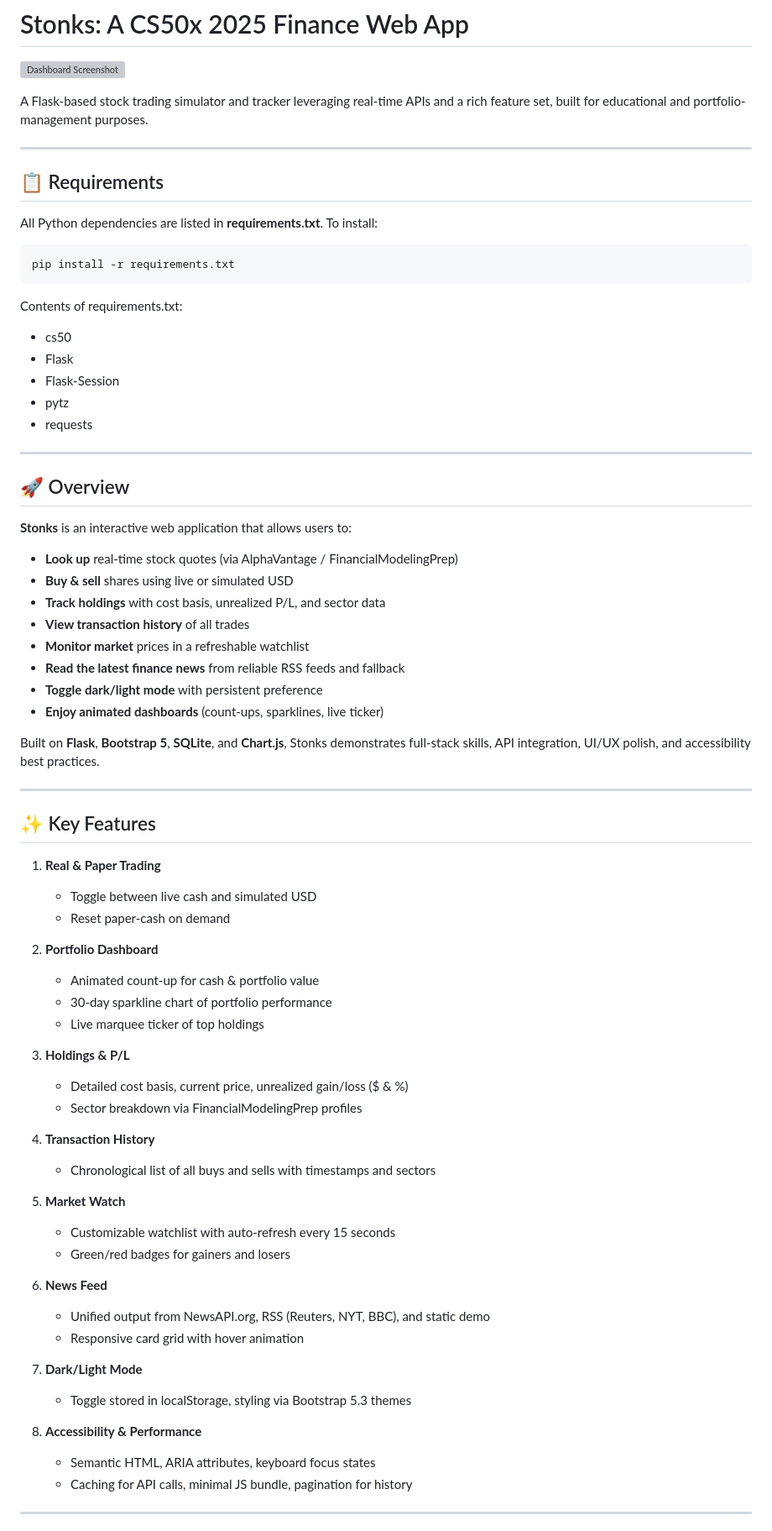
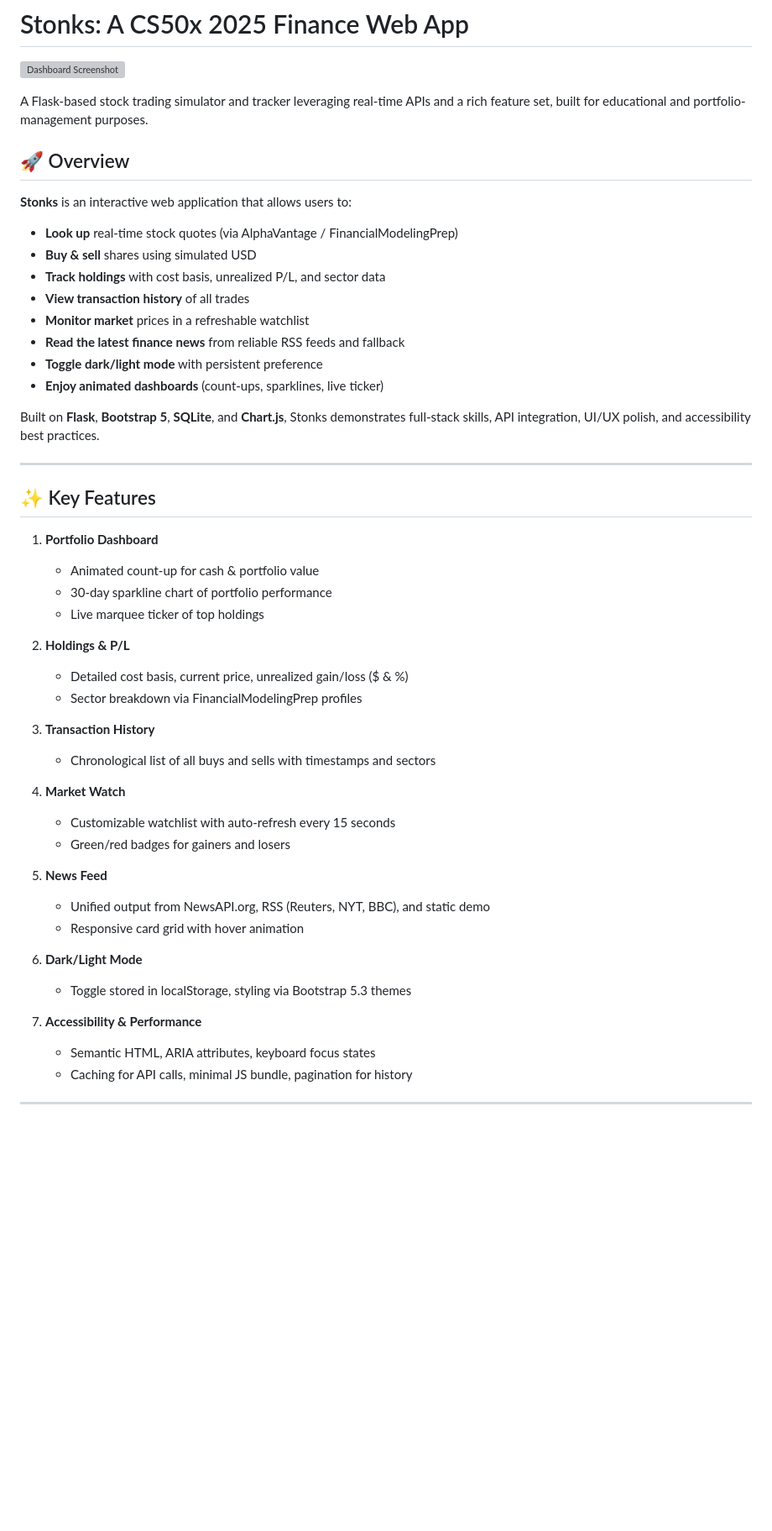
Before and after one commit to Altf4tan/Stock-Market-Site, a Markdown page: README.md, the part around the change. Shown at 84% size. Rendered like a GitHub page; blank space fills up the shorter version; grey boxes are pictures that could not be loaded.

````diff
--- a/README.md
+++ b/README.md
@@ -4,32 +4,12 @@
 
 A Flask-based stock trading simulator and tracker leveraging real-time APIs and a rich feature set, built for educational and portfolio-management purposes.
 
----
-
-## 📋 Requirements
-
-All Python dependencies are listed in **requirements.txt**. To install:
-
-```bash
-pip install -r requirements.txt
-```
-
-Contents of requirements.txt:
-
-* cs50
-* Flask
-* Flask-Session
-* pytz
-* requests
-
----
-
 ## 🚀 Overview
 
 **Stonks** is an interactive web application that allows users to:
 
 * **Look up** real-time stock quotes (via AlphaVantage / FinancialModelingPrep)
-* **Buy & sell** shares using live or simulated USD
+* **Buy & sell** shares using simulated USD
 * **Track holdings** with cost basis, unrealized P/L, and sector data
 * **View transaction history** of all trades
 * **Monitor market** prices in a refreshable watchlist
@@ -43,34 +23,30 @@ Built on **Flask**, **Bootstrap 5**, **SQLite**, and **Chart.js**, Stonks demons
 
 ## ✨ Key Features
 
-1. **Real & Paper Trading**
-
-   * Toggle between live cash and simulated USD
-   * Reset paper-cash on demand
-2. **Portfolio Dashboard**
+1. **Portfolio Dashboard**
 
    * Animated count-up for cash & portfolio value
    * 30-day sparkline chart of portfolio performance
    * Live marquee ticker of top holdings
-3. **Holdings & P/L**
+2. **Holdings & P/L**
 
    * Detailed cost basis, current price, unrealized gain/loss (\$ & %)
    * Sector breakdown via FinancialModelingPrep profiles
-4. **Transaction History**
+3. **Transaction History**
 
    * Chronological list of all buys and sells with timestamps and sectors
-5. **Market Watch**
+4. **Market Watch**
 
    * Customizable watchlist with auto-refresh every 15 seconds
    * Green/red badges for gainers and losers
-6. **News Feed**
+5. **News Feed**
 
    * Unified output from NewsAPI.org, RSS (Reuters, NYT, BBC), and static demo
    * Responsive card grid with hover animation
-7. **Dark/Light Mode**
+6. **Dark/Light Mode**
 
    * Toggle stored in localStorage, styling via Bootstrap 5.3 themes
-8. **Accessibility & Performance**
+7. **Accessibility & Performance**
 
    * Semantic HTML, ARIA attributes, keyboard focus states
    * Caching for API calls, minimal JS bundle, pagination for history
````
